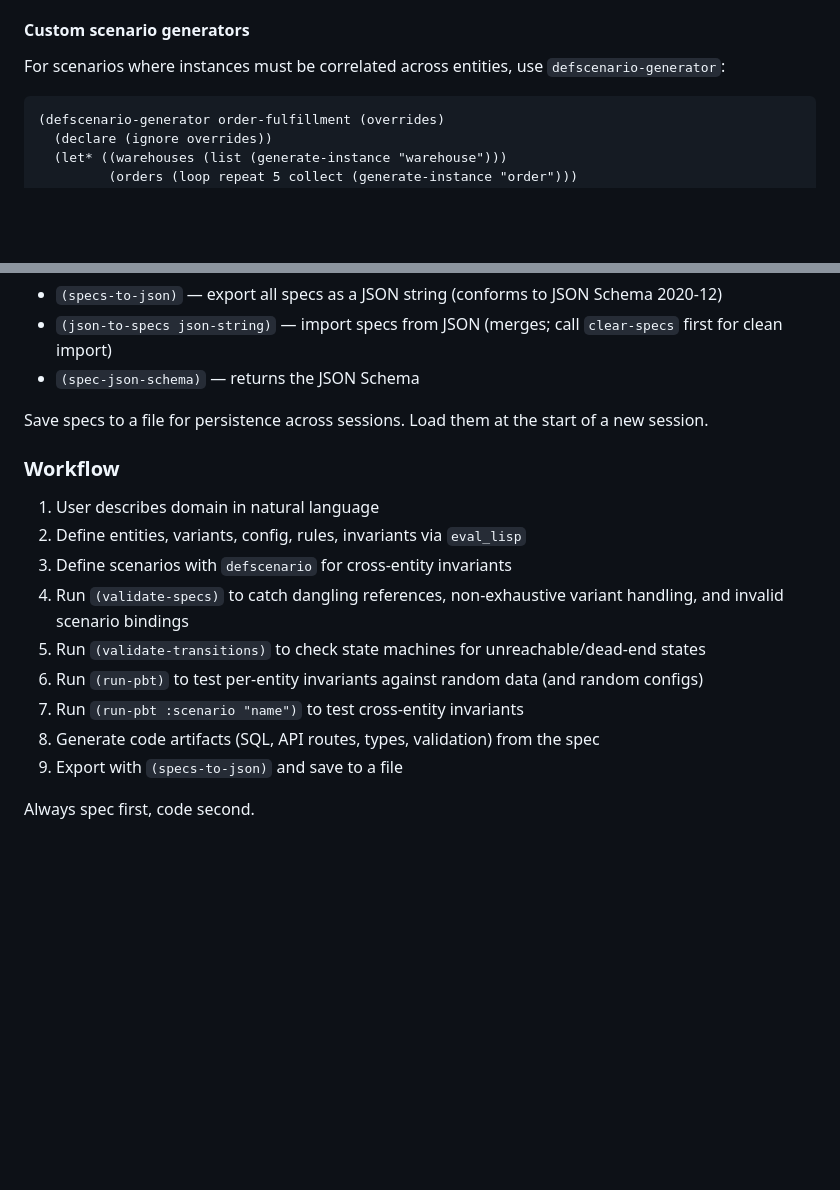
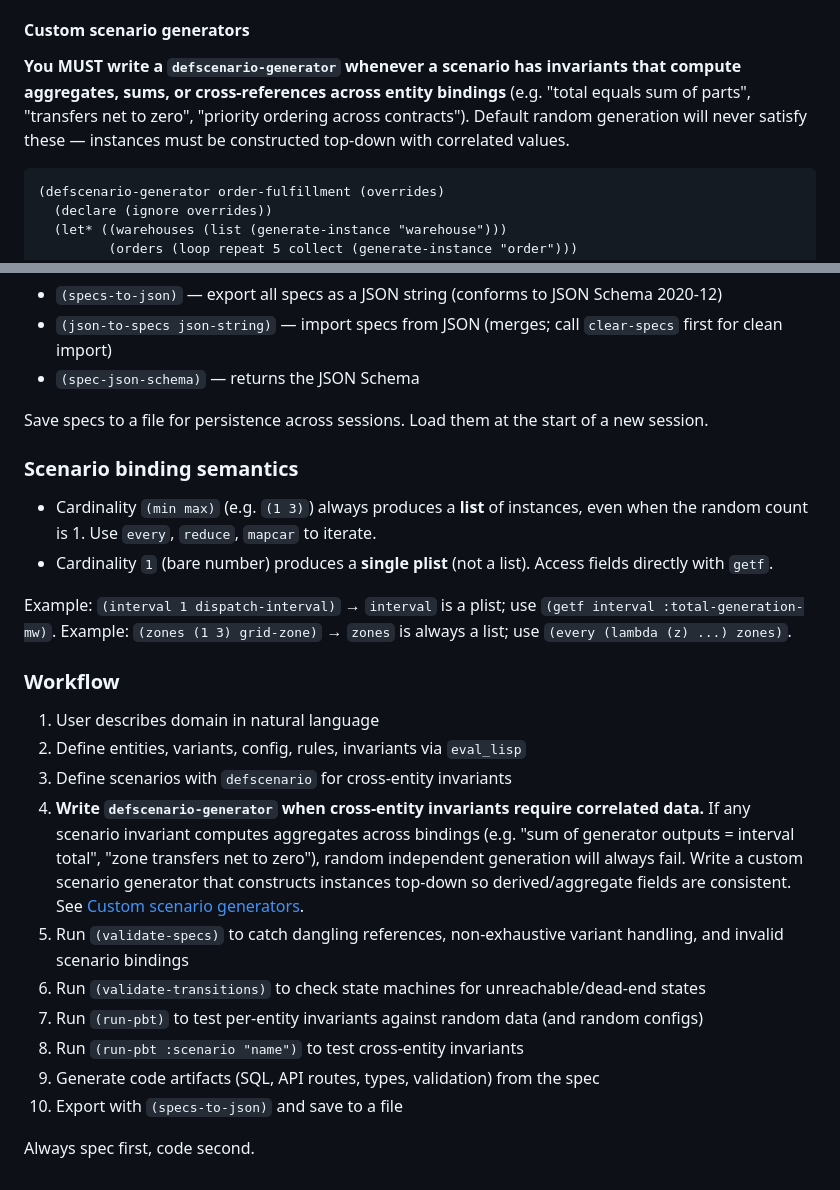
Before and after one commit to jsulmont/mcp-lisp, a Markdown page: etc/spec-CLAUDE.md, 2 parts joined by grey strips. GitHub-like rendering; blank space fills up the shorter version.

Commit message:
fix: CLAUDE.md: document singleton vs list binding semantics, require defscenario-generator for cross-entity aggregate invariants

````diff
--- a/etc/spec-CLAUDE.md
+++ b/etc/spec-CLAUDE.md
@@ -138,7 +138,7 @@ For constraints the extractor can't handle (complex arithmetic across multiple f
 
 #### Custom scenario generators
 
-For scenarios where instances must be correlated across entities, use `defscenario-generator`:
+**You MUST write a `defscenario-generator` whenever a scenario has invariants that compute aggregates, sums, or cross-references across entity bindings** (e.g. "total equals sum of parts", "transfers net to zero", "priority ordering across contracts"). Default random generation will never satisfy these — instances must be constructed top-down with correlated values.
 
 ```lisp
 (defscenario-generator order-fulfillment (overrides)
@@ -183,16 +183,25 @@ A state field is a `(member ...)` field that appears as a source in at least one
 
 Save specs to a file for persistence across sessions. Load them at the start of a new session.
 
+### Scenario binding semantics
+
+- Cardinality `(min max)` (e.g. `(1 3)`) always produces a **list** of instances, even when the random count is 1. Use `every`, `reduce`, `mapcar` to iterate.
+- Cardinality `1` (bare number) produces a **single plist** (not a list). Access fields directly with `getf`.
+
+Example: `(interval 1 dispatch-interval)` → `interval` is a plist; use `(getf interval :total-generation-mw)`.
+Example: `(zones (1 3) grid-zone)` → `zones` is always a list; use `(every (lambda (z) ...) zones)`.
+
 ### Workflow
 
 1. User describes domain in natural language
 2. Define entities, variants, config, rules, invariants via `eval_lisp`
 3. Define scenarios with `defscenario` for cross-entity invariants
-4. Run `(validate-specs)` to catch dangling references, non-exhaustive variant handling, and invalid scenario bindings
-5. Run `(validate-transitions)` to check state machines for unreachable/dead-end states
-6. Run `(run-pbt)` to test per-entity invariants against random data (and random configs)
-7. Run `(run-pbt :scenario "name")` to test cross-entity invariants
-8. Generate code artifacts (SQL, API routes, types, validation) from the spec
-9. Export with `(specs-to-json)` and save to a file
+4. **Write `defscenario-generator` when cross-entity invariants require correlated data.** If any scenario invariant computes aggregates across bindings (e.g. "sum of generator outputs = interval total", "zone transfers net to zero"), random independent generation will always fail. Write a custom scenario generator that constructs instances top-down so derived/aggregate fields are consistent. See [Custom scenario generators](#custom-scenario-generators).
+5. Run `(validate-specs)` to catch dangling references, non-exhaustive variant handling, and invalid scenario bindings
+6. Run `(validate-transitions)` to check state machines for unreachable/dead-end states
+7. Run `(run-pbt)` to test per-entity invariants against random data (and random configs)
+8. Run `(run-pbt :scenario "name")` to test cross-entity invariants
+9. Generate code artifacts (SQL, API routes, types, validation) from the spec
+10. Export with `(specs-to-json)` and save to a file
 
 Always spec first, code second.
````
